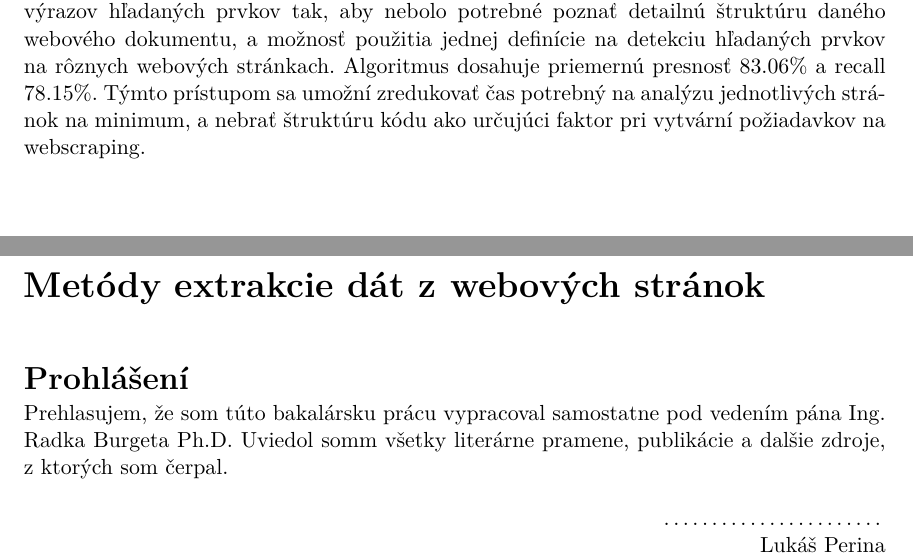
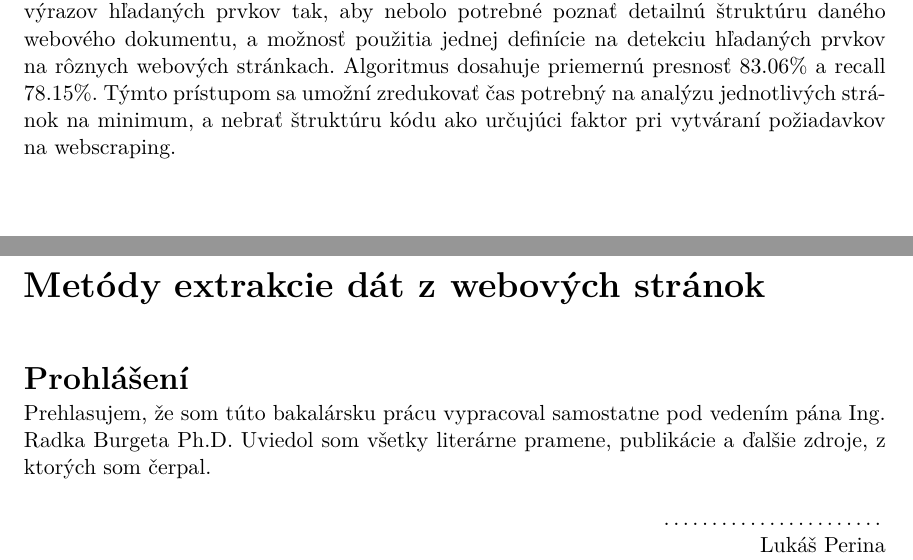
Before and after one commit to perina98/website-data-extraction, a LaTeX thesis (thesis/projekt.tex): two parts of pages 2 and 3 of 39, joined at a grey line, cut so that both start at the same text. Compiled offline with pdfLaTeX.

Commit message:
Update projekt.tex

```diff
--- a/thesis/projekt.tex
+++ b/thesis/projekt.tex
@@ -17,7 +17,7 @@
 %   projekt-30-prilohy-appendices.tex - přílohy / appendices
 %   projekt-30-prilohy-appendices-en.tex - přílohy v angličtině / appendices in English
 %==============================================================================
-\documentclass[]{fitthesis} % bez zadání - pro začátek práce, aby nebyl problém s překladem
+\documentclass[zadani]{fitthesis} % bez zadání - pro začátek práce, aby nebyl problém s překladem
 %\documentclass[english]{fitthesis} % without assignment - for the work start to avoid compilation problem
 %\documentclass[zadani]{fitthesis} % odevzdani do wisu a/nebo tisk s barevnými odkazy - odkazy jsou barevné
 %\documentclass[english,zadani]{fitthesis} % for submission to the IS FIT and/or print with color links - links are color
@@ -142,11 +142,11 @@
   keywords.en={Web scraping, Javascript, Node.js, Google Chrome, Json, data extraction, scraping, web, DOM, CSS, HTML}, % klíčová slova v anglickém jazyce / keywords in english
   %keywords.en={Here, individual keywords separated by commas will be written in English.},
   % Abstrakt / Abstract
-  abstract.cs={Cieľom tejto bakalárskej práce je návrh architektúry a následná implementácia aplikácie určenej na extrakciu dát (web scraping) z webových dokumentov. Narozdiel od konvenčných metód sa jedná o extrakciu založenú na definovaní dátových typov a regulárnych výrazov hľadaných prvkov tak, aby nebolo potrebné poznať detailnú štruktúru daného webového dokumentu, a možnosť použitia jednej definície na detekciu hľadaných prvkov na rôznych webových stránkach. Algoritmus dosahuje priemernú presnosť 83.06\% a recall 78.15\%. Týmto prístupom sa umožní zredukovať čas potrebný na analýzu jednotlivých stránok na minimum, a nebrať štruktúru kódu ako určujúci faktor pri vytvární požiadavkov na webscraping.  }, % abstrakt v českém či slovenském jazyce / abstract in czech or slovak language
+  abstract.cs={Cieľom tejto bakalárskej práce je návrh architektúry a následná implementácia aplikácie určenej na extrakciu dát (web scraping) z webových dokumentov. Narozdiel od konvenčných metód sa jedná o extrakciu založenú na definovaní dátových typov a regulárnych výrazov hľadaných prvkov tak, aby nebolo potrebné poznať detailnú štruktúru daného webového dokumentu, a možnosť použitia jednej definície na detekciu hľadaných prvkov na rôznych webových stránkach. Algoritmus dosahuje priemernú presnosť 83.06\% a recall 78.15\%. Týmto prístupom sa umožní zredukovať čas potrebný na analýzu jednotlivých stránok na minimum, a nebrať štruktúru kódu ako určujúci faktor pri vytváraní požiadavkov na webscraping.  }, % abstrakt v českém či slovenském jazyce / abstract in czech or slovak language
   abstract.en={The purpose of this bachelor thesis is to design an architecture and subsequent implementation of an application designed for data extraction (web scraping) from web documents. Unlike conventional methods, it is an extraction based on defining data types and regular expressions of requested elements so that it is not necessary to know the detailed structure of given web document, and the possibility of using just one definition to detect requested elements on different web pages. Algorithm is able to achieve overall accuraccy of 83.06\% and recall 78.15\%. This approach can reduce the time required for analysis significantly, and not to take the structure of the code as a determining factor in creating webscraping requests. }, % abstrakt v anglickém jazyce / abstract in english
   %abstract.en={An abstract of the work in English will be written in this paragraph.},
   % Prohlášení (u anglicky psané práce anglicky, u slovensky psané práce slovensky) / Declaration (for thesis in english should be in english)
-  declaration={Prehlasujem, že som túto bakalársku prácu vypracoval samostatne pod vedením pána Ing. Radka Burgeta Ph.D. Uviedol somm všetky literárne pramene, publikácie a dalšie zdroje, z ktorých som čerpal.},
+  declaration={Prehlasujem, že som túto bakalársku prácu vypracoval samostatne pod vedením pána Ing. Radka Burgeta Ph.D. Uviedol som všetky literárne pramene, publikácie a ďalšie zdroje, z ktorých som čerpal.},
   %declaration={I hereby declare that this Bachelor's thesis was prepared as an original work by the author under the supervision of Mr. X
 % The supplementary information was provided by Mr. Y
 % I have listed all the literary sources, publications and other sources, which were used during the preparation of this thesis.},
```
